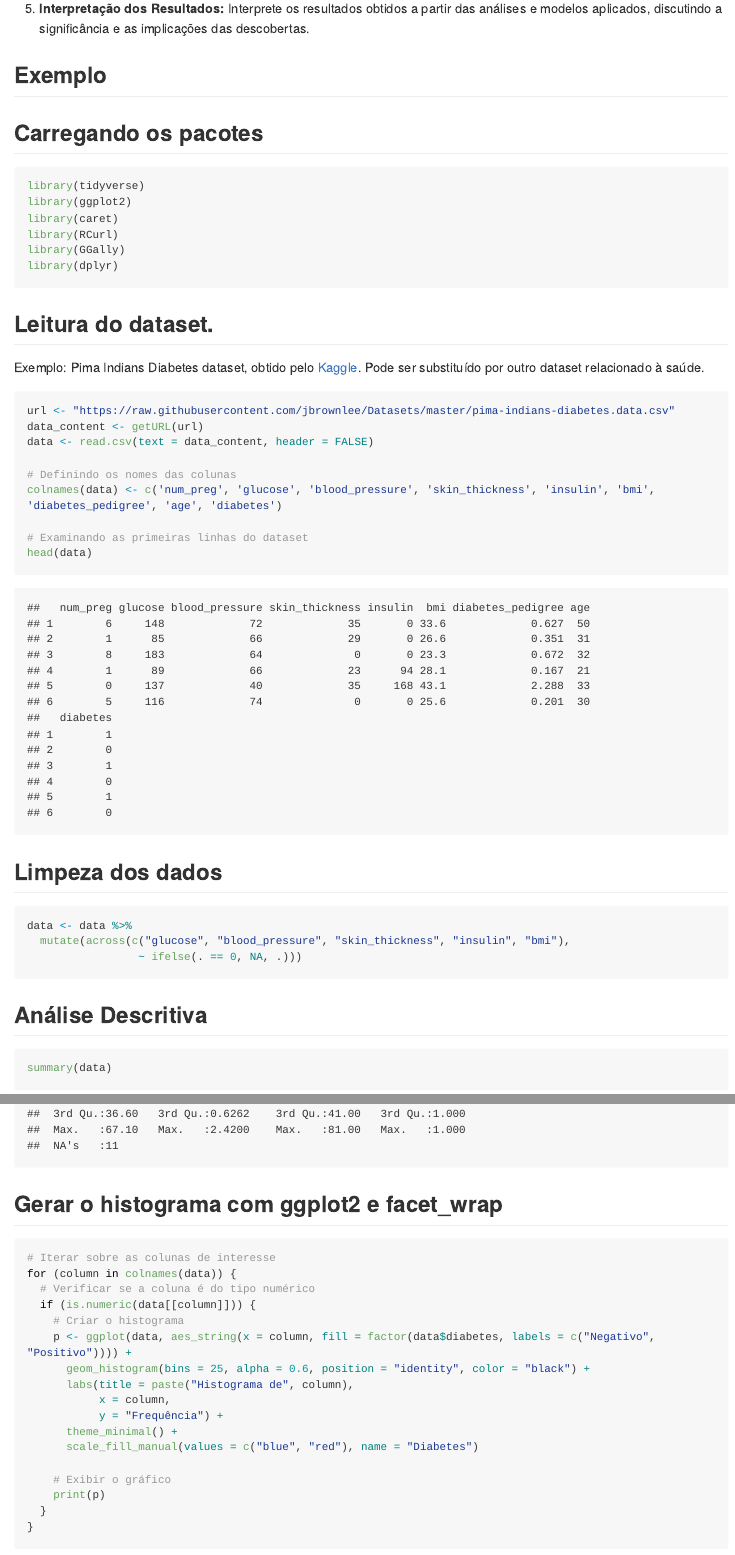
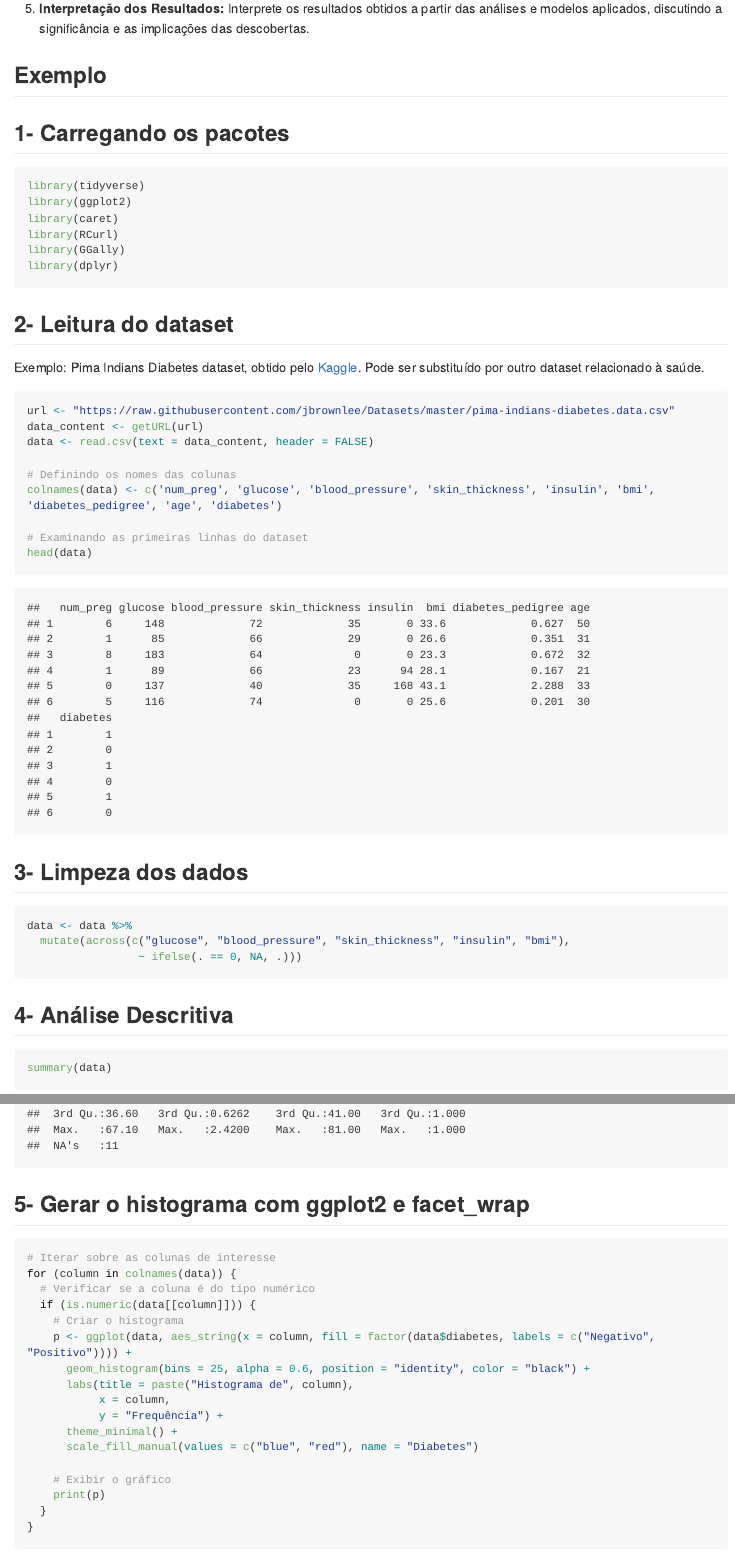
Before and after one commit to flavioluizseixas/aprendizado-de-maquina-na-saude, an R Markdown document (1-Exercício/Exemplo.Rmd): the page in a window 1100 px wide, from 700 px down, and a second part further down, joined at a grey line. The pictures show the output file 1-Exercício/Exemplo.md that the author committed with the source, drawn offline in the style of GitHub; long lines of code are wrapped.

Commit message:
v-31-08-2024-6

````diff
--- a/1-Exercício/Exemplo.Rmd
+++ b/1-Exercício/Exemplo.Rmd
@@ -20,7 +20,7 @@ Visualização dos Dados: Crie gráficos para visualizar a distribuição dos da
 
 ## Exemplo
 
-## Carregando os pacotes
+## 1- Carregando os pacotes
 
 ```{r}
 library(tidyverse)
@@ -30,7 +30,7 @@ library(RCurl)
 library(GGally)
 library(dplyr)
 ```
-## Leitura do dataset.
+## 2- Leitura do dataset
 
 Exemplo: Pima Indians Diabetes dataset, obtido pelo [Kaggle](https://www.kaggle.com/datasets/uciml/pima-indians-diabetes-database). Pode ser substituído por outro dataset relacionado à saúde.
 
@@ -46,7 +46,7 @@ colnames(data) <- c('num_preg', 'glucose', 'blood_pressure', 'skin_thickness', '
 head(data)
 ```
 
-## Limpeza dos dados
+## 3- Limpeza dos dados
 
 ```{r}
 data <- data %>%
@@ -54,13 +54,13 @@ data <- data %>%
                  ~ ifelse(. == 0, NA, .)))
 ```
 
-## Análise Descritiva
+## 4- Análise Descritiva
 
 ```{r}
 summary(data)
 ```
 
-## Gerar o histograma com ggplot2 e facet_wrap
+## 5- Gerar o histograma com ggplot2 e facet_wrap
 
 ```{r}
 # Iterar sobre as colunas de interesse
````
Also changed, not shown: 1-Exercício/Exemplo.md, 1-Exercício/Exemplo.Rmd (8 more changed lines), 1 other file.
